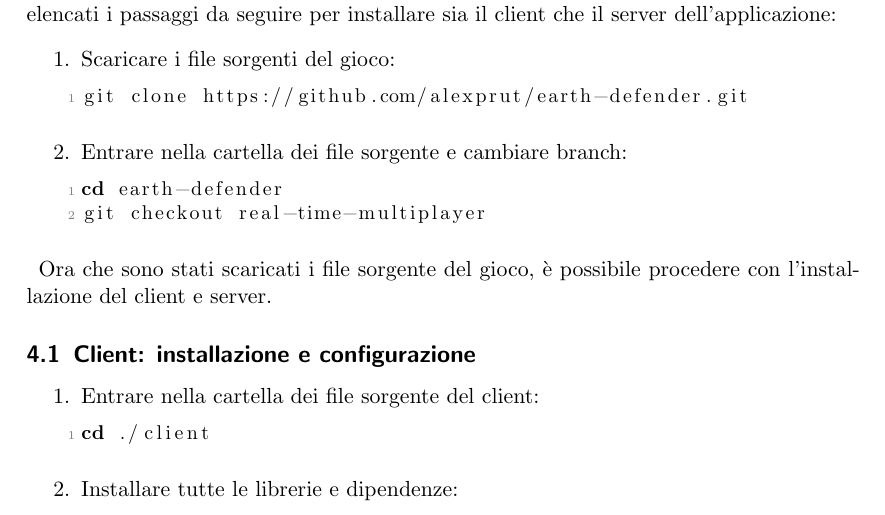
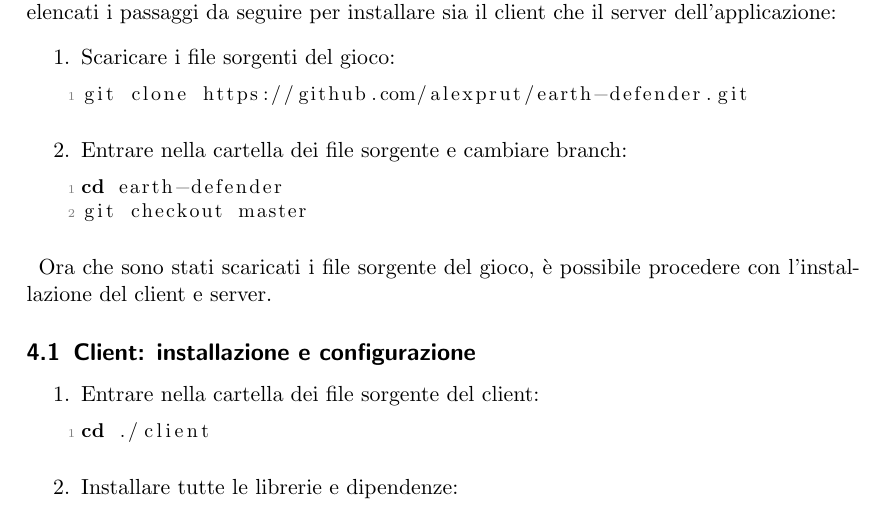
Before and after one commit to alexprut/earth-defender, a LaTeX document (documentation/SD_Injarn_Pruteanu.tex): part of page 26 of 29, cut so that both start at the same text. Compiled offline with pdfLaTeX.

Commit message:
Documentation refactoring

```diff
--- a/documentation/SD_Injarn_Pruteanu.tex
+++ b/documentation/SD_Injarn_Pruteanu.tex
@@ -30,7 +30,7 @@
 \fancyfoot[R]{\thepage} % Page numbering for right footer
 \renewcommand{\headrulewidth}{0pt} % Remove header underlines
 \renewcommand{\footrulewidth}{0pt} % Remove footer underlines
-\setlength{\headheight}{13.6pt} % Customize the height of the headerl
+\setlength{\headheight}{13.6pt} % Customize the height of the header
 
 \numberwithin{equation}{section} % Number equations within sections (i.e. 1.1, 1.2, 2.1, 2.2 instead of 1, 2, 3, 4)
 \numberwithin{figure}{section} % Number figures within sections (i.e. 1.1, 1.2, 2.1, 2.2 instead of 1, 2, 3, 4)
@@ -590,7 +590,7 @@ git clone https://github.com/alexprut/earth-defender.git
 Entrare nella cartella dei file sorgente e cambiare branch:
 \begin{lstlisting}[language=bash]
 cd earth-defender
-git checkout real-time-multiplayer
+git checkout master
 \end{lstlisting}
 \end{enumerate}
 
```
Also changed, not shown: README.md, client/README.md.
